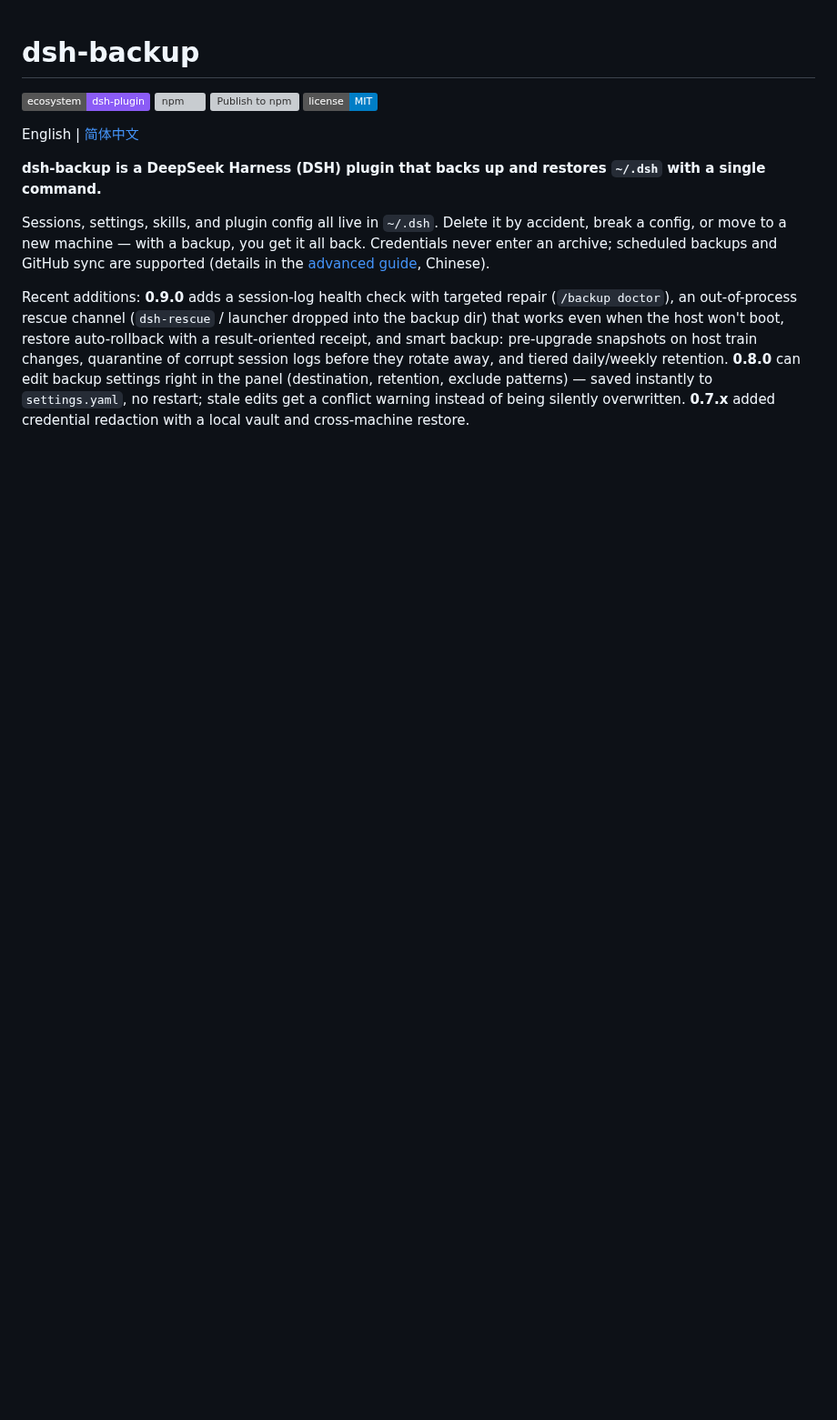
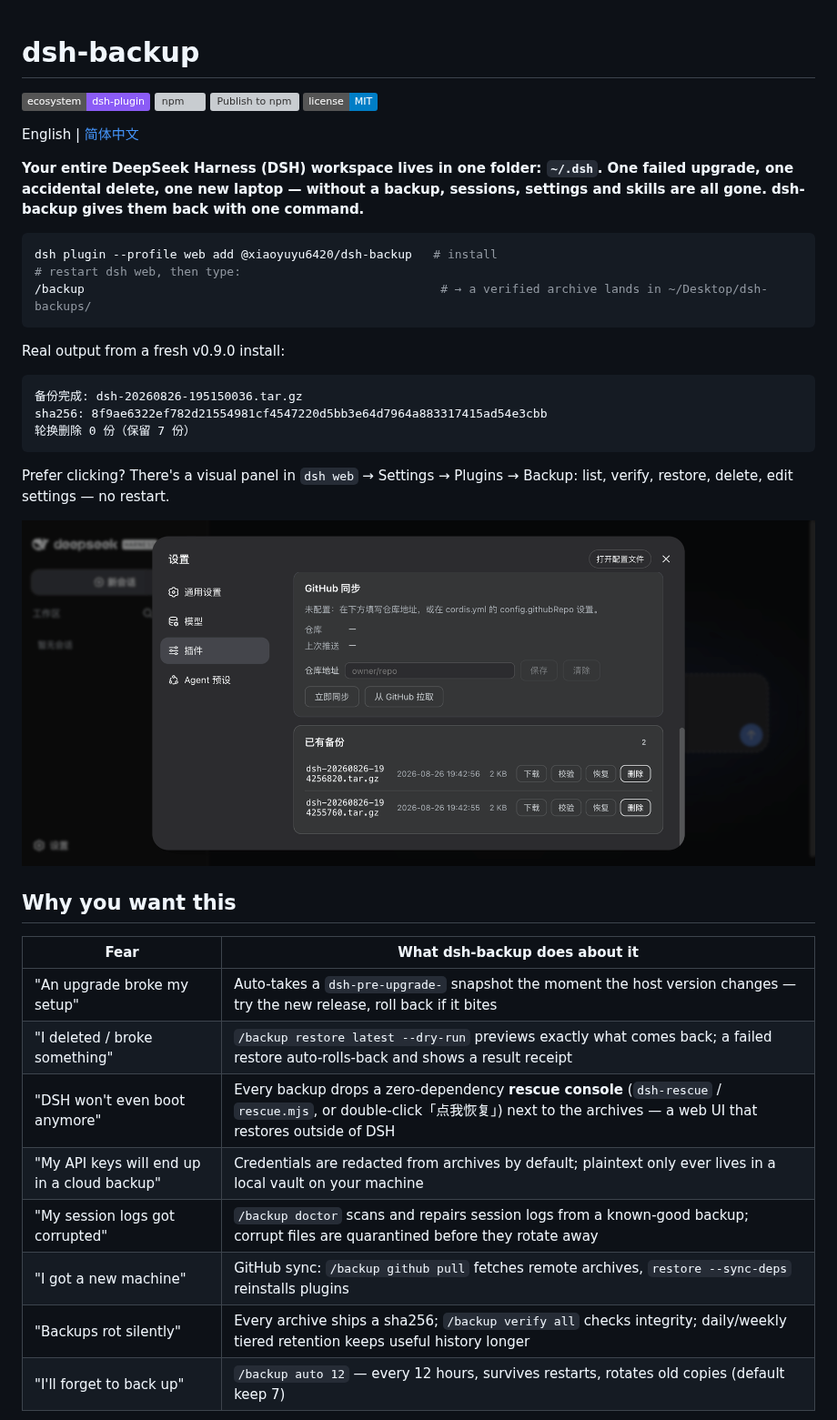
Before and after one commit to xiaoyuyu6420/dsh-backup, a Markdown page: README.md, the part around one of its changes. Shown at 91% size. Drawn GitHub-style; pictures changed too: docs/assets/panel-backups.png (added); badges without logos; blank space fills up the shorter version; grey boxes are pictures that could not be loaded.

````diff
--- a/README.md
+++ b/README.md
@@ -7,8 +7,36 @@
 
 English | [简体中文](README.zh.md)
 
-**dsh-backup is a DeepSeek Harness (DSH) plugin that backs up and restores `~/.dsh` with a single command.**
+**Your entire DeepSeek Harness (DSH) workspace lives in one folder: `~/.dsh`. One failed upgrade, one accidental delete, one new laptop — without a backup, sessions, settings and skills are all gone. dsh-backup gives them back with one command.**
 
-Sessions, settings, skills, and plugin config all live in `~/.dsh`. Delete it by accident, break a config, or move to a new machine — with a backup, you get it all back. Credentials never enter an archive; scheduled backups and GitHub sync are supported (details in the [advanced guide](docs/advanced.zh.md), Chinese).
+```sh
+dsh plugin --profile web add @xiaoyuyu6420/dsh-backup   # install
+# restart dsh web, then type:
+/backup                                                  # → a verified archive lands in ~/Desktop/dsh-backups/
+```
 
-Recent additions: **0.9.0** adds a session-log health check with targeted repair (`/backup doctor`), an out-of-process rescue channel (`dsh-rescue` / launcher dropped into the backup dir) that works even when the host won't boot, restore auto-rollback with a result-oriented receipt, and smart backup: pre-upgrade snapshots on host train changes, quarantine of corrupt session logs before they rotate away, and tiered daily/weekly retention. **0.8.0** can edit backup settings right in the panel (destination, retention, exclude patterns) — saved instantly to `settings.yaml`, no restart; stale edits get a conflict warning instead of being silently overwritten. **0.7.x** added credential redaction with a local vault and cross-machine restore.
+Real output from a fresh v0.9.0 install:
+
+```text
+备份完成: dsh-20260826-195150036.tar.gz
+sha256: 8f9ae6322ef782d21554981cf4547220d5bb3e64d7964a883317415ad54e3cbb
+轮换删除 0 份（保留 7 份）
+```
+
+Prefer clicking? There's a visual panel in `dsh web` → Settings → Plugins → Backup: list, verify, restore, delete, edit settings — no restart.
+
+![Backup panel](docs/assets/panel-backups.png)
+
+## Why you want this
+
+| Fear | What dsh-backup does about it |
+|---|---|
+| "An upgrade broke my setup" | Auto-takes a `dsh-pre-upgrade-` snapshot the moment the host version changes — try the new release, roll back if it bites |
+| "I deleted / broke something" | `/backup restore latest --dry-run` previews exactly what comes back; a failed restore auto-rolls-back and shows a result receipt |
+| "DSH won't even boot anymore" | Every backup drops a zero-dependency **rescue console** (`dsh-rescue` / `rescue.mjs`, or double-click「点我恢复」) next to the archives — a web UI that restores outside of DSH |
+| "My API keys will end up in a cloud backup" | Credentials are redacted from archives by default; plaintext only ever lives in a local vault on your machine |
+| "My session logs got corrupted" | `/backup doctor` scans and repairs session logs from a known-good backup; corrupt files are quarantined before they rotate away |
+| "I got a new machine" | GitHub sync: `/backup github pull` fetches remote archives, `restore --sync-deps` reinstalls plugins |
+| "Backups rot silently" | Every archive ships a sha256; `/backup verify all` checks integrity; daily/weekly tiered retention keeps useful history longer |
+| "I'll forget to back up" | `/backup auto 12` — every 12 hours, survives restarts, rotates old copies (default keep 7) |
+
````
Also changed, not shown: other parts of README.md (+51 -17 lines), README.zh.md (+80 -18 lines), docs/assets/panel-settings.png (added).
